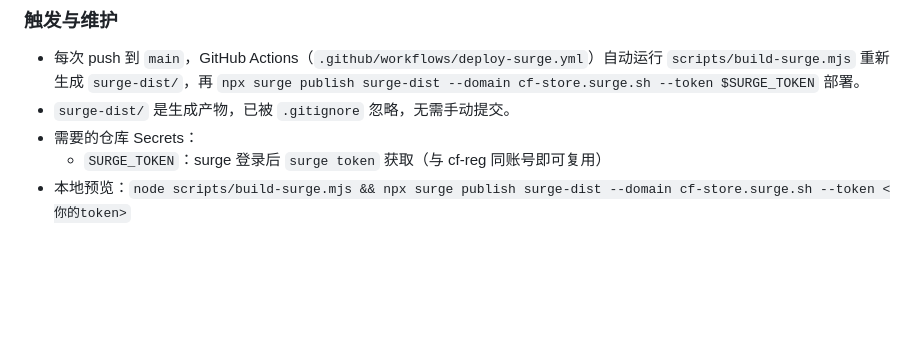
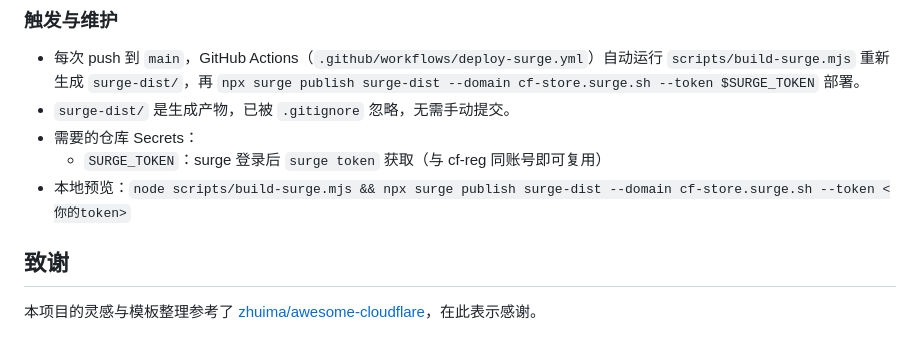
Before and after one commit to hefy2027/cf-store, a Markdown page: README.md, the part around the change. Rendered like a GitHub page; blank space fills up the shorter version.

Commit message:
docs: 添加致谢信息

```diff
--- a/README.md
+++ b/README.md
@@ -128,3 +128,7 @@ https://cf-store.surge.sh/catalog.json
 - 需要的仓库 Secrets：
   - `SURGE_TOKEN`：surge 登录后 `surge token` 获取（与 cf-reg 同账号即可复用）
 - 本地预览：`node scripts/build-surge.mjs && npx surge publish surge-dist --domain cf-store.surge.sh --token <你的token>`
+
+## 致谢
+
+本项目的灵感与模板整理参考了 [zhuima/awesome-cloudflare](https://github.com/zhuima/awesome-cloudflare)，在此表示感谢。
```
